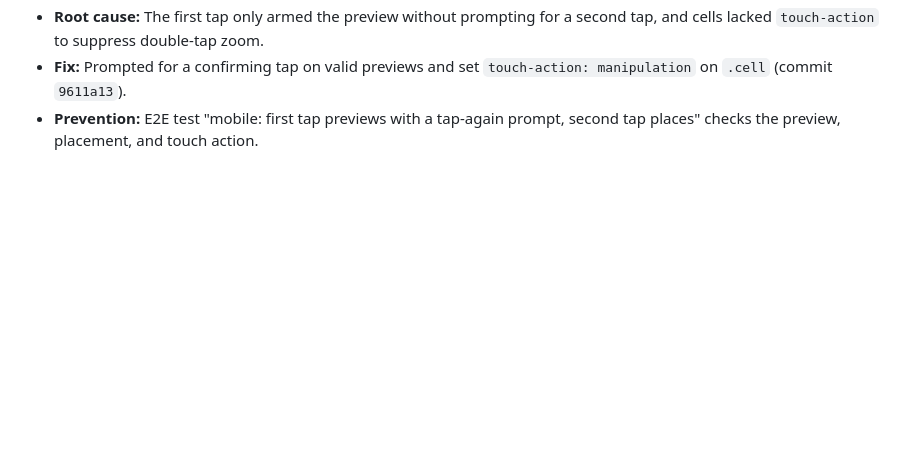
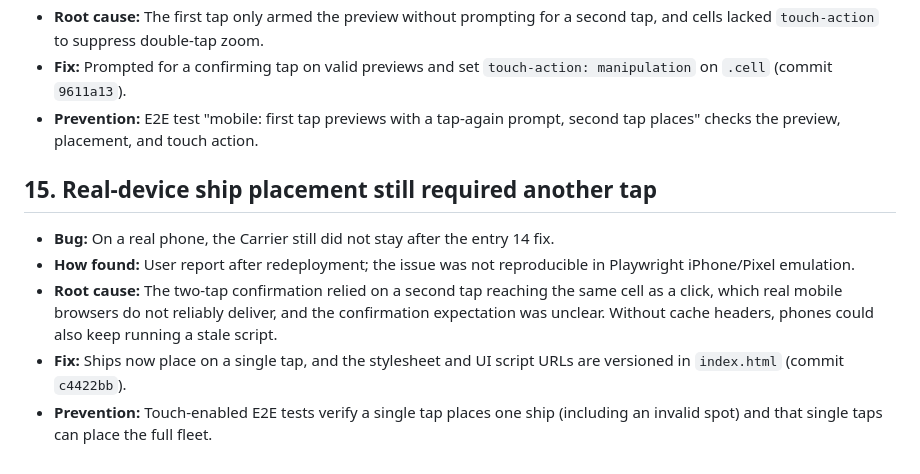
Before and after one commit to evalille07-dot/Eva-Cognition-Battleship, a Markdown page: BUGS_AND_FIXES.md, the part around the change. Drawn GitHub-style; blank space fills up the shorter version.

Commit message:
Document real-device single-tap fix
Co-Authored-By: Devin AI <158243242+devin-ai-integration[bot]@users.noreply.github.com>

```diff
--- a/BUGS_AND_FIXES.md
+++ b/BUGS_AND_FIXES.md
@@ -198,3 +198,18 @@ Real bugs found during development (not planned work).
   `touch-action: manipulation` on `.cell` (commit `9611a13`).
 - **Prevention:** E2E test "mobile: first tap previews with a tap-again
   prompt, second tap places" checks the preview, placement, and touch action.
+
+## 15. Real-device ship placement still required another tap
+
+- **Bug:** On a real phone, the Carrier still did not stay after the entry 14
+  fix.
+- **How found:** User report after redeployment; the issue was not
+  reproducible in Playwright iPhone/Pixel emulation.
+- **Root cause:** The two-tap confirmation relied on a second tap reaching
+  the same cell as a click, which real mobile browsers do not reliably
+  deliver, and the confirmation expectation was unclear. Without cache
+  headers, phones could also keep running a stale script.
+- **Fix:** Ships now place on a single tap, and the stylesheet and UI script
+  URLs are versioned in `index.html` (commit `c4422bb`).
+- **Prevention:** Touch-enabled E2E tests verify a single tap places one ship
+  (including an invalid spot) and that single taps can place the full fleet.
```
